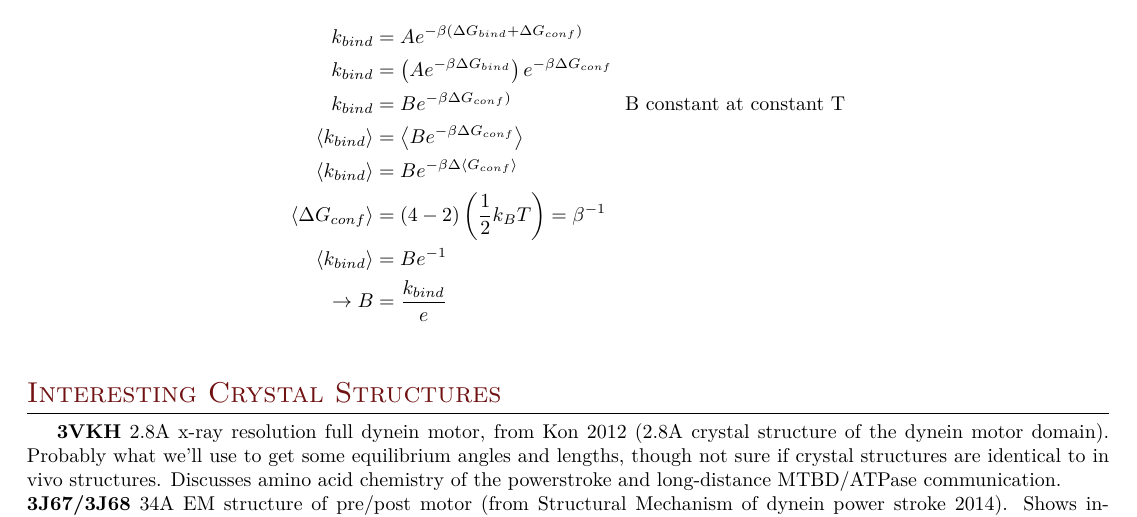
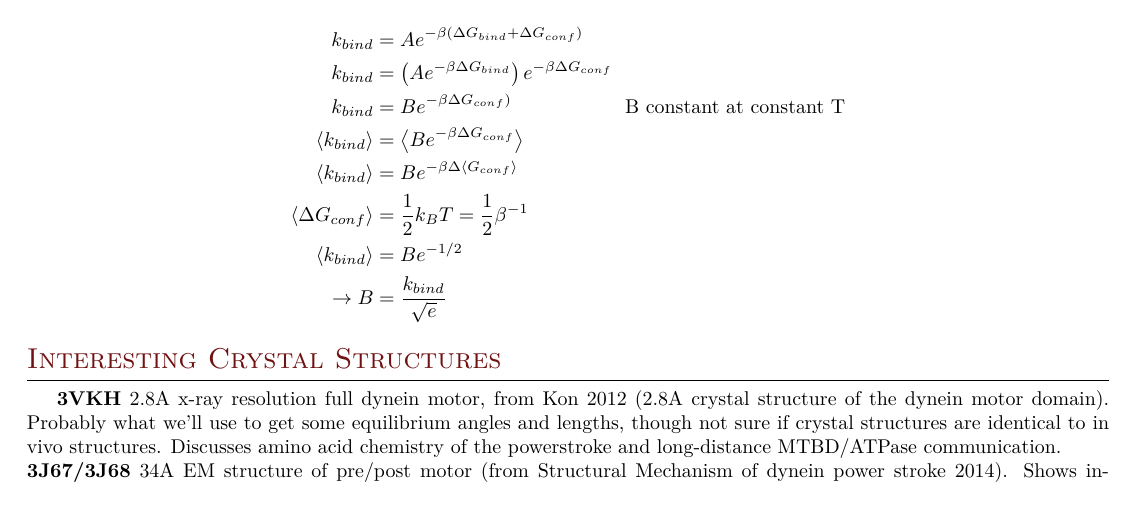
Before and after one commit to elliotc12/dynein_walk, a LaTeX thesis (thesis_stuff/thesis_stuff.tex): part of page 12 of 15, cut so that both start at the same text. Compiled offline with XeLaTeX; a missing font is replaced by an installed copy or a similar font.

Commit message:
tweak thesis version of estimate for rate (but not code)

```diff
--- a/thesis_stuff/thesis_stuff.tex
+++ b/thesis_stuff/thesis_stuff.tex
@@ -689,9 +689,9 @@ convert between these two systems:
   k_{bind} &= Be^{-\beta\Delta G_{conf})}\hspace{2cm}\mbox{B constant at constant T}\\
   \left<k_{bind}\right> &= \left<Be^{-\beta\Delta G_{conf}}\right>\\
   \left<k_{bind}\right> &= Be^{-\beta\Delta \left<G_{conf}\right>}\\
-  \left<\Delta G_{conf}\right> &= \left(4-2\right)\left(\frac{1}{2}k_BT\right) = \beta^{-1}\\
-  \left<k_{bind}\right> &= Be^{-1}\\
-  \rightarrow B &= \frac{k_{bind}}{e}\\
+  \left<\Delta G_{conf}\right> &= \frac{1}{2}k_BT = \frac12\beta^{-1}\\
+  \left<k_{bind}\right> &= Be^{-1/2}\\
+  \rightarrow B &= \frac{k_{bind}}{\sqrt{e}}
 \end{align*}
 
 \section{Interesting Crystal Structures}
```
